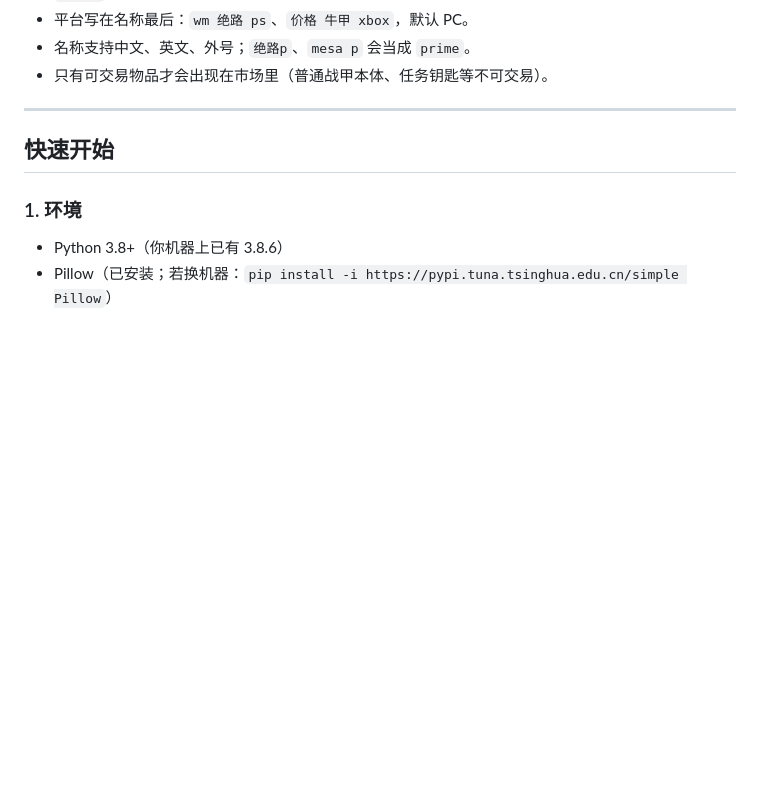
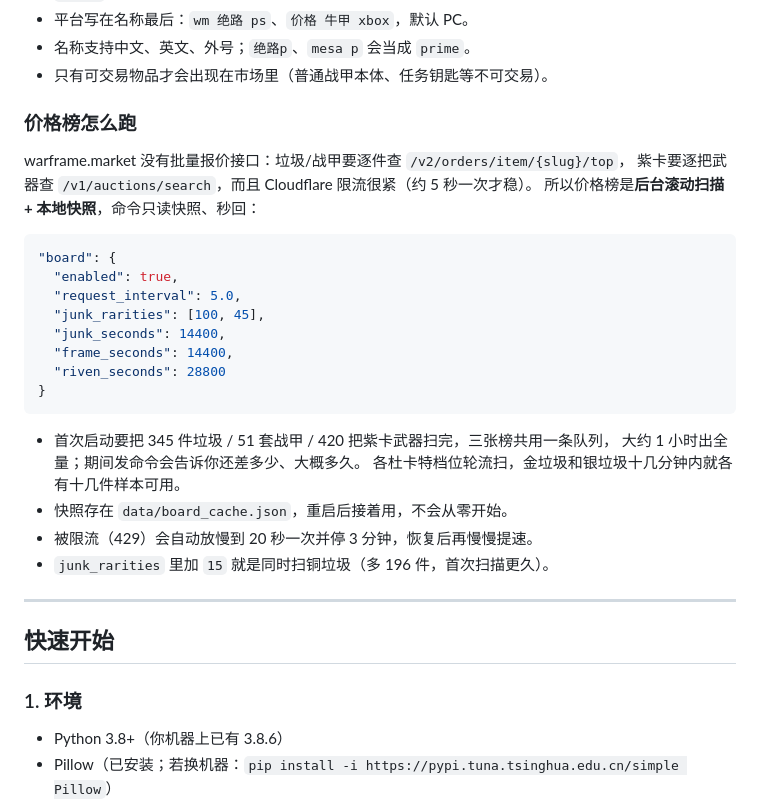
Before and after one commit to Dlessream/qqwarframe-bot, a Markdown page: README.md, the part around the change. Drawn GitHub-style; blank space fills up the shorter version.

Commit message:
Document how the price boards scan warframe.market

````diff
--- a/README.md
+++ b/README.md
@@ -124,6 +124,30 @@
 - 平台写在名称最后：`wm 绝路 ps`、`价格 牛甲 xbox`，默认 PC。
 - 名称支持中文、英文、外号；`绝路p`、`mesa p` 会当成 `prime`。
 - 只有可交易物品才会出现在市场里（普通战甲本体、任务钥匙等不可交易）。
+
+### 价格榜怎么跑
+
+warframe.market 没有批量报价接口：垃圾/战甲要逐件查 `/v2/orders/item/{slug}/top`，
+紫卡要逐把武器查 `/v1/auctions/search`，而且 Cloudflare 限流很紧（约 5 秒一次才稳）。
+所以价格榜是**后台滚动扫描 + 本地快照**，命令只读快照、秒回：
+
+```json
+"board": {
+  "enabled": true,
+  "request_interval": 5.0,
+  "junk_rarities": [100, 45],
+  "junk_seconds": 14400,
+  "frame_seconds": 14400,
+  "riven_seconds": 28800
+}
+```
+
+- 首次启动要把 345 件垃圾 / 51 套战甲 / 420 把紫卡武器扫完，三张榜共用一条队列，
+  大约 1 小时出全量；期间发命令会告诉你还差多少、大概多久。
+  各杜卡特档位轮流扫，金垃圾和银垃圾十几分钟内就各有十几件样本可用。
+- 快照存在 `data/board_cache.json`，重启后接着用，不会从零开始。
+- 被限流（429）会自动放慢到 20 秒一次并停 3 分钟，恢复后再慢慢提速。
+- `junk_rarities` 里加 `15` 就是同时扫铜垃圾（多 196 件，首次扫描更久）。
 
 ---
 
````
